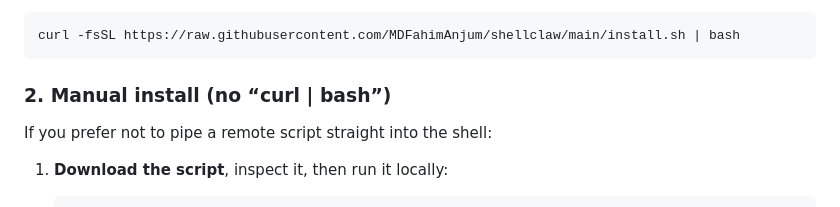
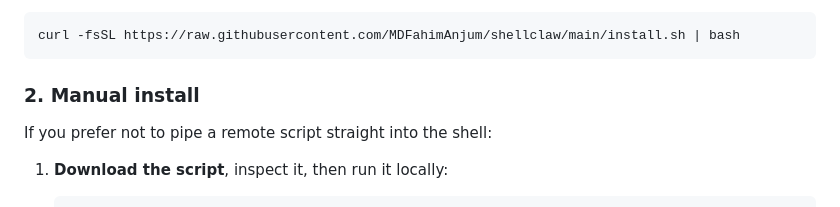
Before and after one commit to MDFahimAnjum/shellclaw, a Markdown page: README.md, the part around the change. Rendered like a GitHub page.

````diff
--- a/README.md
+++ b/README.md
@@ -18,7 +18,7 @@ Downloads the [install script](https://github.com/MDFahimAnjum/shellclaw/blob/ma
 curl -fsSL https://raw.githubusercontent.com/MDFahimAnjum/shellclaw/main/install.sh | bash
 ```
 
-### 2. Manual install (no “curl \| bash”)
+### 2. Manual install
 
 If you prefer not to pipe a remote script straight into the shell:
 
````
